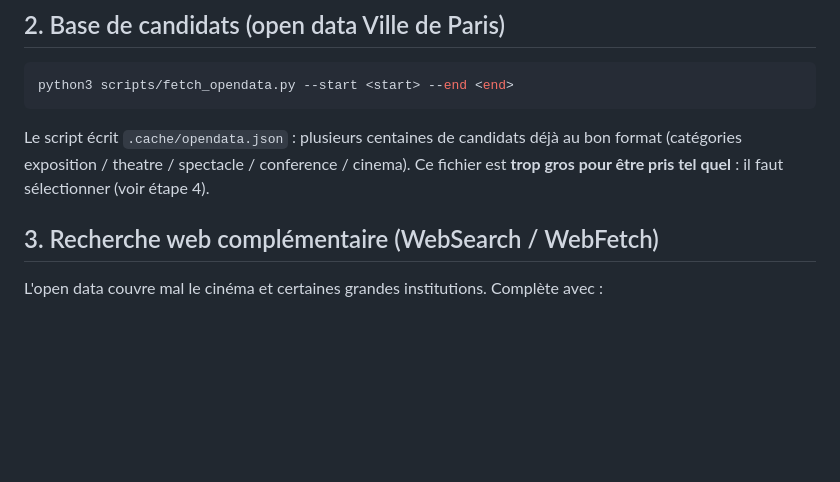
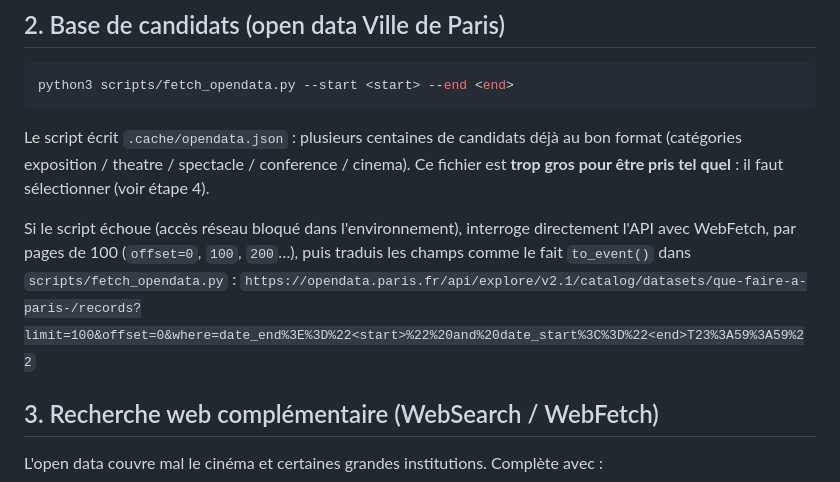
Before and after one commit to testiiis/sorties-paris, a Markdown page: AGENT.md, the part around the change. GitHub-like rendering; blank space fills up the shorter version.

Commit message:
AGENT.md : repli WebFetch si l'API open data est inaccessible
Co-Authored-By: Claude Opus 5.5 <noreply@anthropic.com>

```diff
--- a/AGENT.md
+++ b/AGENT.md
@@ -16,6 +16,10 @@ python3 scripts/fetch_opendata.py --start <start> --end <end>
 Le script écrit `.cache/opendata.json` : plusieurs centaines de candidats déjà au bon format
 (catégories exposition / theatre / spectacle / conference / cinema).
 Ce fichier est **trop gros pour être pris tel quel** : il faut sélectionner (voir étape 4).
+
+Si le script échoue (accès réseau bloqué dans l'environnement), interroge directement l'API avec WebFetch, par pages de 100
+(`offset=0`, `100`, `200`…), puis traduis les champs comme le fait `to_event()` dans `scripts/fetch_opendata.py` :
+`https://opendata.paris.fr/api/explore/v2.1/catalog/datasets/que-faire-a-paris-/records?limit=100&offset=0&where=date_end%3E%3D%22<start>%22%20and%20date_start%3C%3D%22<end>T23%3A59%3A59%22`
 
 ## 3. Recherche web complémentaire (WebSearch / WebFetch)
 L'open data couvre mal le cinéma et certaines grandes institutions. Complète avec :
```
